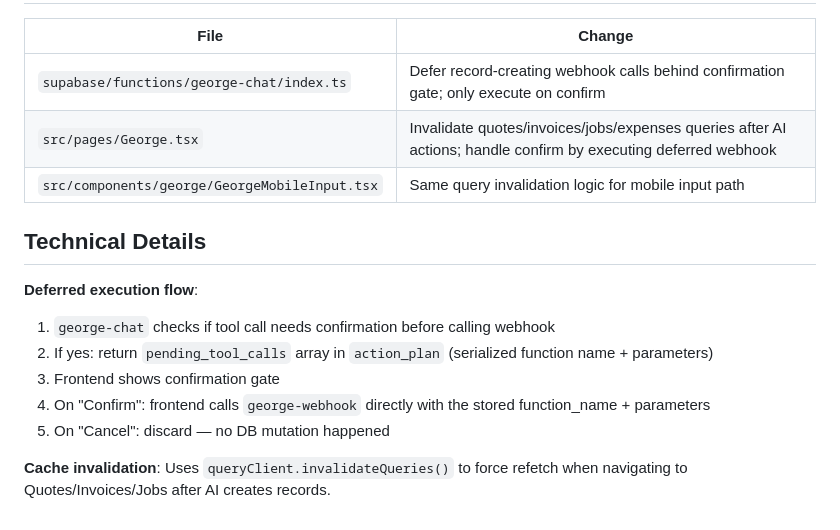
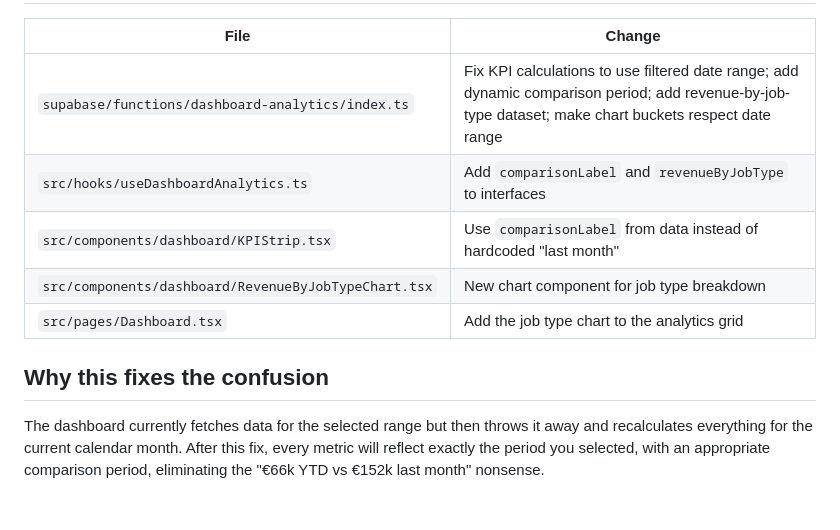
Before and after one commit to robbieor/quotrai, a Markdown page: .lovable/plan.md, the part around one of its changes. Rendered like a GitHub page.

Commit message:
Save plan in Lovable

```diff
--- a/.lovable/plan.md
+++ b/.lovable/plan.md
@@ -52,17 +68,12 @@ The `george-chat` edge function calls the webhook (which creates the quote), the
 
 | File | Change |
 |------|--------|
-| `supabase/functions/george-chat/index.ts` | Defer record-creating webhook calls behind confirmation gate; only execute on confirm |
-| `src/pages/George.tsx` | Invalidate quotes/invoices/jobs/expenses queries after AI actions; handle confirm by executing deferred webhook |
-| `src/components/george/GeorgeMobileInput.tsx` | Same query invalidation logic for mobile input path |
+| `supabase/functions/dashboard-analytics/index.ts` | Fix KPI calculations to use filtered date range; add dynamic comparison period; add revenue-by-job-type dataset; make chart buckets respect date range |
+| `src/hooks/useDashboardAnalytics.ts` | Add `comparisonLabel` and `revenueByJobType` to interfaces |
+| `src/components/dashboard/KPIStrip.tsx` | Use `comparisonLabel` from data instead of hardcoded "last month" |
+| `src/components/dashboard/RevenueByJobTypeChart.tsx` | New chart component for job type breakdown |
+| `src/pages/Dashboard.tsx` | Add the job type chart to the analytics grid |
 
-## Technical Details
+## Why this fixes the confusion
 
-**Deferred execution flow**:
-1. `george-chat` checks if tool call needs confirmation before calling webhook
-2. If yes: return `pending_tool_calls` array in `action_plan` (serialized function name + parameters)
-3. Frontend shows confirmation gate
-4. On "Confirm": frontend calls `george-webhook` directly with the stored function_name + parameters
-5. On "Cancel": discard — no DB mutation happened
-
-**Cache invalidation**: Uses `queryClient.invalidateQueries()` to force refetch when navigating to Quotes/Invoices/Jobs after AI creates records.
+The dashboard currently fetches data for the selected range but then throws it away and recalculates everything for the current calendar month. After this fix, every metric will reflect exactly the period you selected, with an appropriate comparison period, eliminating the "€66k YTD vs €152k last month" nonsense.
```
Also changed, not shown: other parts of .lovable/plan.md (+45 -29 lines).
